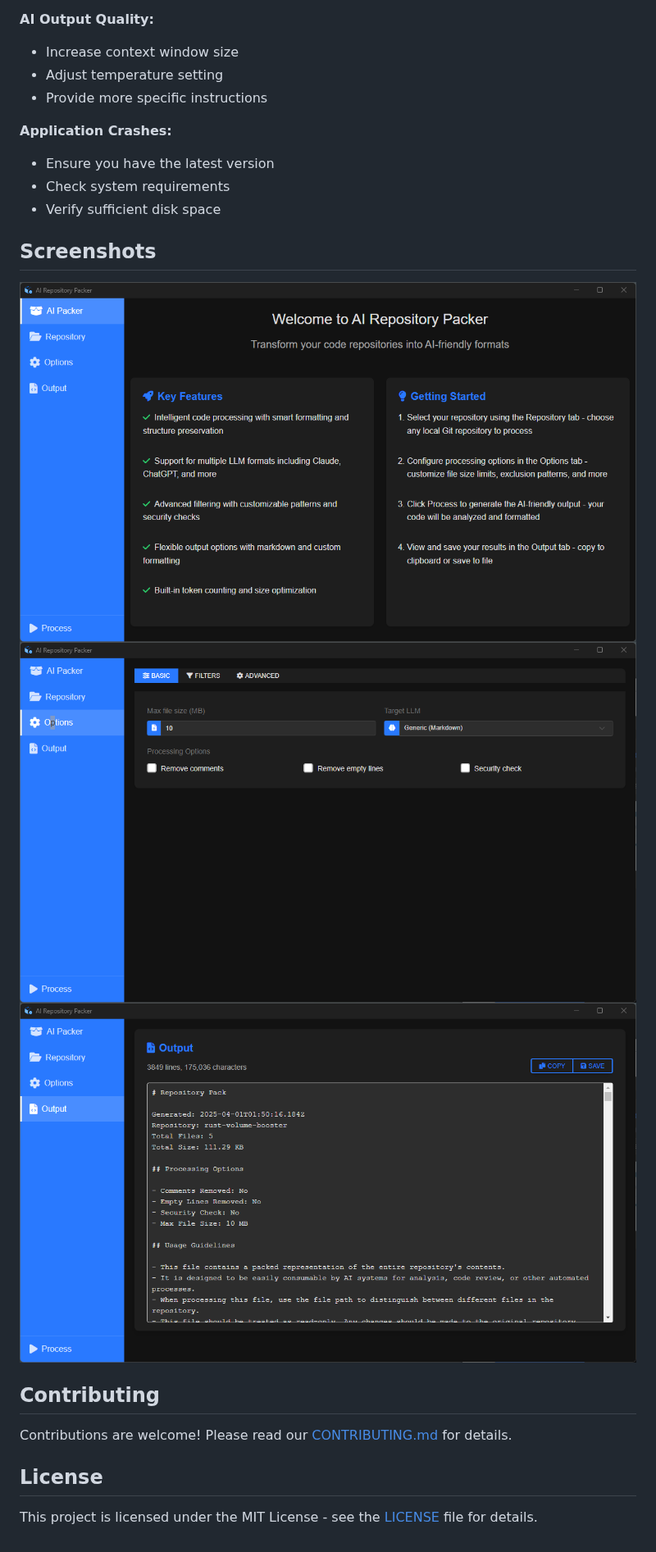
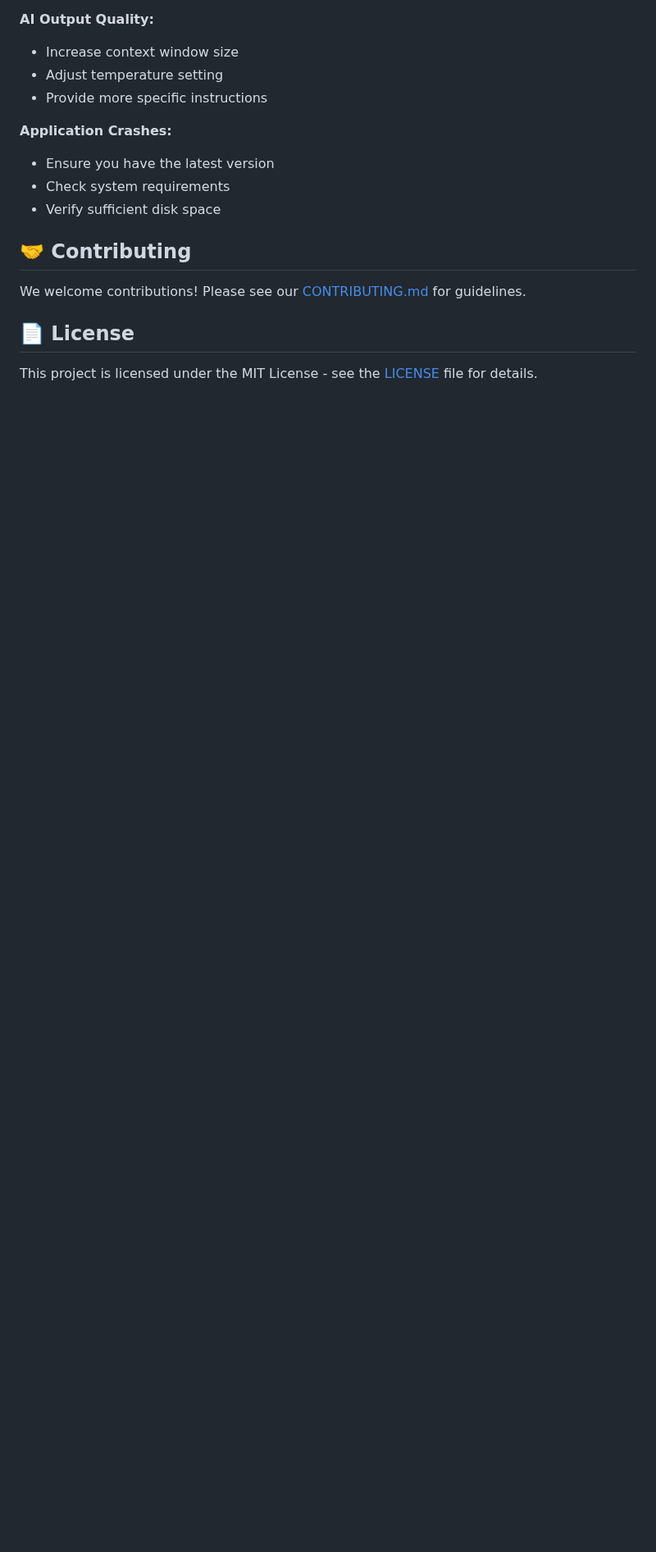
Before and after one commit to amafjarkasi/electron-ai-packer, a Markdown page: README.md, the part around one of its changes. Shown at 82% size. Rendered like a GitHub page; blank space fills up the shorter version.

```diff
--- a/README.md
+++ b/README.md
@@ -167,16 +120,10 @@ This project is licensed under the MIT License - see the [LICENSE](LICENSE) file
 - Check system requirements
 - Verify sufficient disk space
 
-## Screenshots
+## 🤝 Contributing
 
-![Home Screen](assets/home_screen.png)
-![Options Area](assets/options_area.png)
-![Output Process](assets/output_process.png)
+We welcome contributions! Please see our [CONTRIBUTING.md](CONTRIBUTING.md) for guidelines.
 
-## Contributing
-
-Contributions are welcome! Please read our [CONTRIBUTING.md](CONTRIBUTING.md) for details.
-
-## License
+## 📄 License
 
 This project is licensed under the MIT License - see the [LICENSE](LICENSE) file for details.
```
Also changed, not shown: other parts of README.md (+0 -47 lines).
